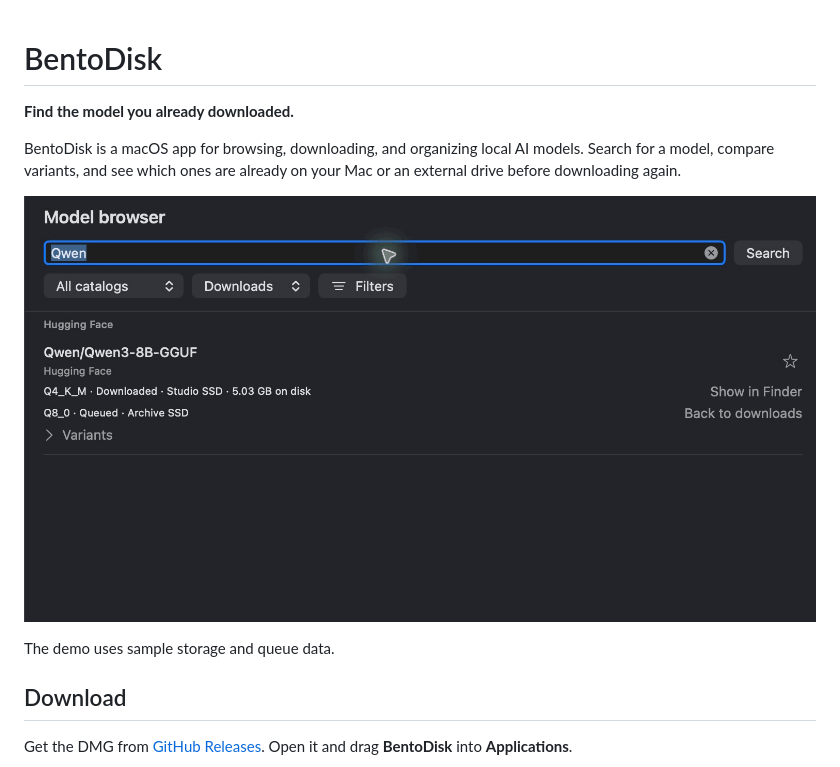
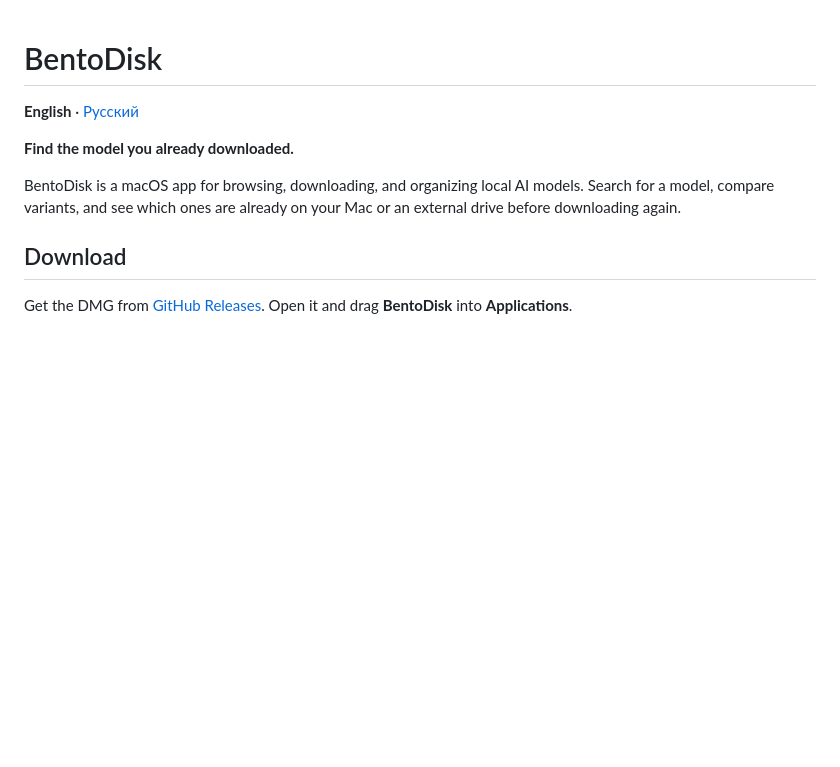
Before and after one commit to Perebevaska/bentodisk, a Markdown page: README.md, the part around one of its changes. GitHub-like rendering; blank space fills up the shorter version.

```diff
--- a/README.md
+++ b/README.md
@@ -1,12 +1,10 @@
 # BentoDisk
+
+**English** · [Русский](README.ru.md)
 
 **Find the model you already downloaded.**
 
 BentoDisk is a macOS app for browsing, downloading, and organizing local AI models. Search for a model, compare variants, and see which ones are already on your Mac or an external drive before downloading again.
-
-![BentoDisk shows a downloaded Qwen variant on Studio SSD, a queued variant on Archive SSD, and the size of a third variant.](docs/bentodisk-demo.gif)
-
-The demo uses sample storage and queue data.
 
 ## Download
 
```
Also changed, not shown: other parts of README.md (+15 -0 lines), README.ru.md (added, +56 -0 lines), docs/screenshots/browser-en.png (added), docs/screenshots/browser-ru.png (added), docs/screenshots/queue-en.png (added), docs/screenshots/queue-ru.png (added).
